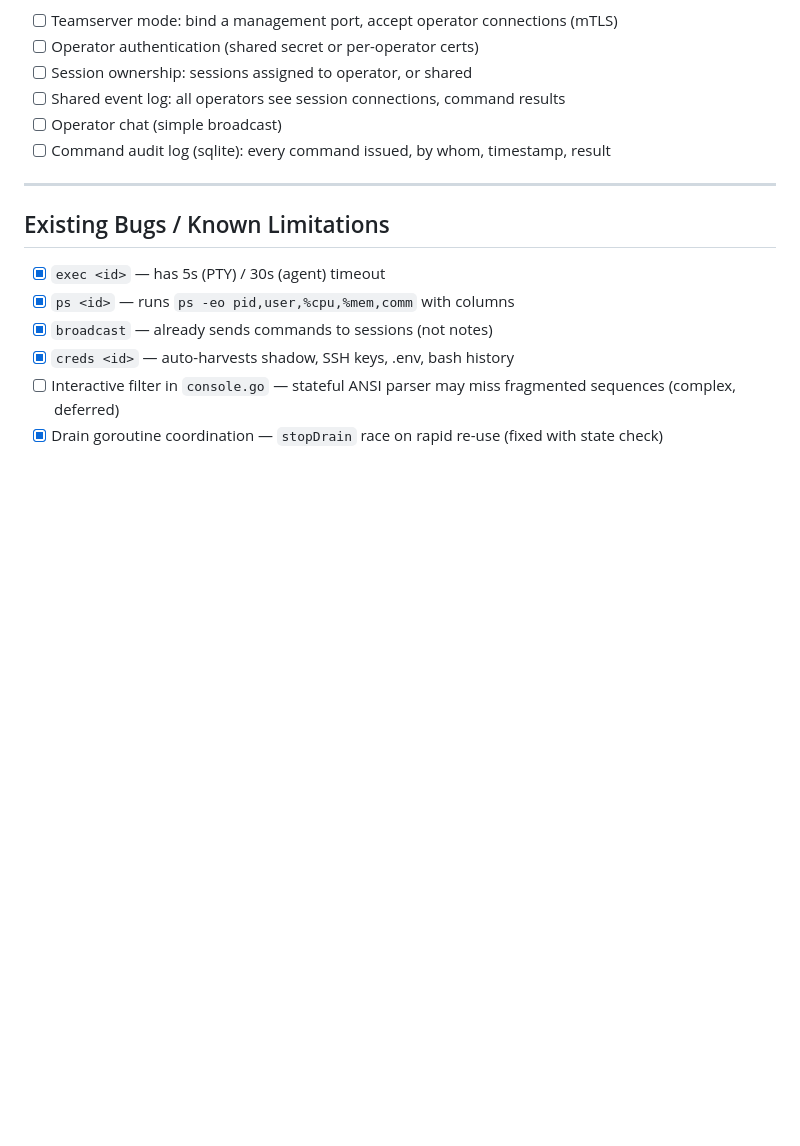
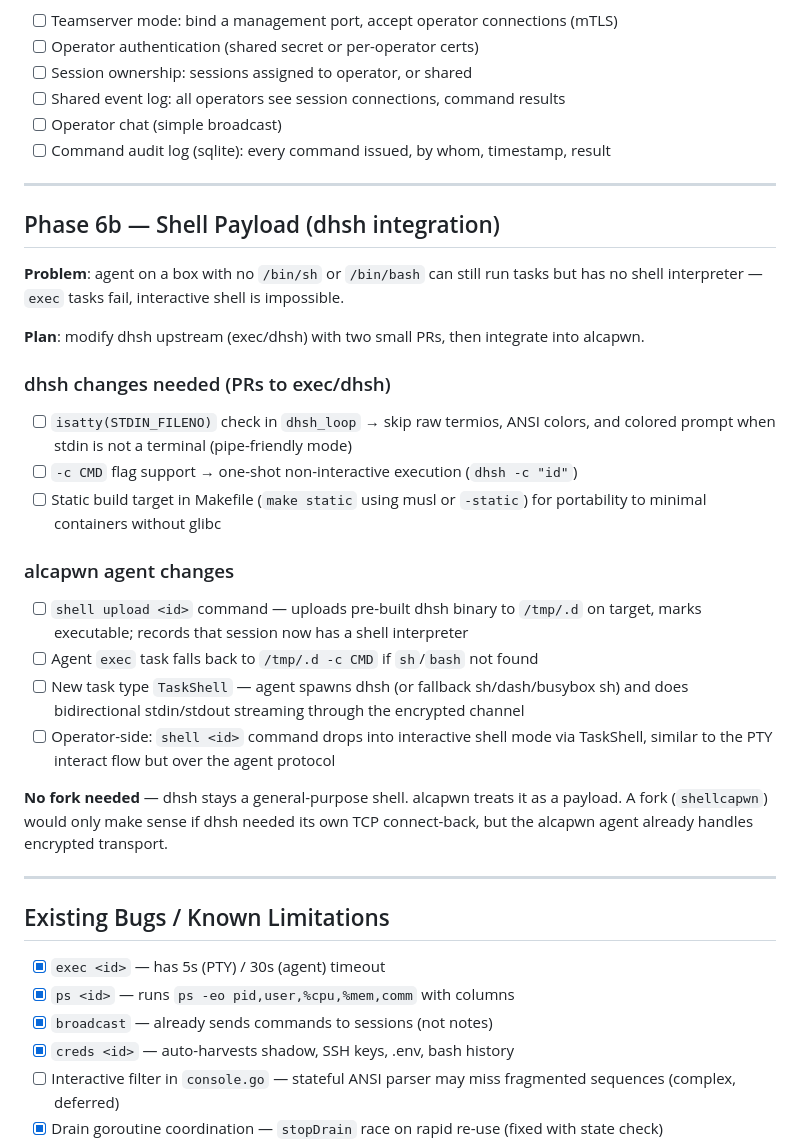
Before and after one commit to exec/alcapwn, a Markdown page: TODO.md, the part around the change. Drawn GitHub-style; blank space fills up the shorter version.

Commit message:
docs: add Phase 6b dhsh integration plan to TODO
Plan for shell payload on targets with no /bin/sh:
- Two small PRs to exec/dhsh (non-tty mode, -c flag, static build)
- alcapwn: shell upload command, exec fallback, TaskShell interactive mode
- No fork needed; dhsh handles shell, agent handles encrypted transport

Co-Authored-By: Claude Sonnet 4.6 <noreply@anthropic.com>

```diff
--- a/TODO.md
+++ b/TODO.md
@@ -172,6 +172,35 @@ Nice to have; probably not needed for NCL but architecturally correct.
 
 ---
 
+## Phase 6b — Shell Payload (dhsh integration)
+
+**Problem**: agent on a box with no `/bin/sh` or `/bin/bash` can still run tasks but has
+no shell interpreter — `exec` tasks fail, interactive shell is impossible.
+
+**Plan**: modify dhsh upstream (exec/dhsh) with two small PRs, then integrate into alcapwn.
+
+### dhsh changes needed (PRs to exec/dhsh)
+- [ ] `isatty(STDIN_FILENO)` check in `dhsh_loop` → skip raw termios, ANSI colors, and
+      colored prompt when stdin is not a terminal (pipe-friendly mode)
+- [ ] `-c CMD` flag support → one-shot non-interactive execution (`dhsh -c "id"`)
+- [ ] Static build target in Makefile (`make static` using musl or `-static`) for
+      portability to minimal containers without glibc
+
+### alcapwn agent changes
+- [ ] `shell upload <id>` command — uploads pre-built dhsh binary to `/tmp/.d` on target,
+      marks executable; records that session now has a shell interpreter
+- [ ] Agent `exec` task falls back to `/tmp/.d -c CMD` if `sh`/`bash` not found
+- [ ] New task type `TaskShell` — agent spawns dhsh (or fallback sh/dash/busybox sh) and
+      does bidirectional stdin/stdout streaming through the encrypted channel
+- [ ] Operator-side: `shell <id>` command drops into interactive shell mode via TaskShell,
+      similar to the PTY interact flow but over the agent protocol
+
+**No fork needed** — dhsh stays a general-purpose shell. alcapwn treats it as a payload.
+A fork (`shellcapwn`) would only make sense if dhsh needed its own TCP connect-back, but
+the alcapwn agent already handles encrypted transport.
+
+---
+
 ## Existing Bugs / Known Limitations
 
 - [x] `exec <id>` — has 5s (PTY) / 30s (agent) timeout
```
